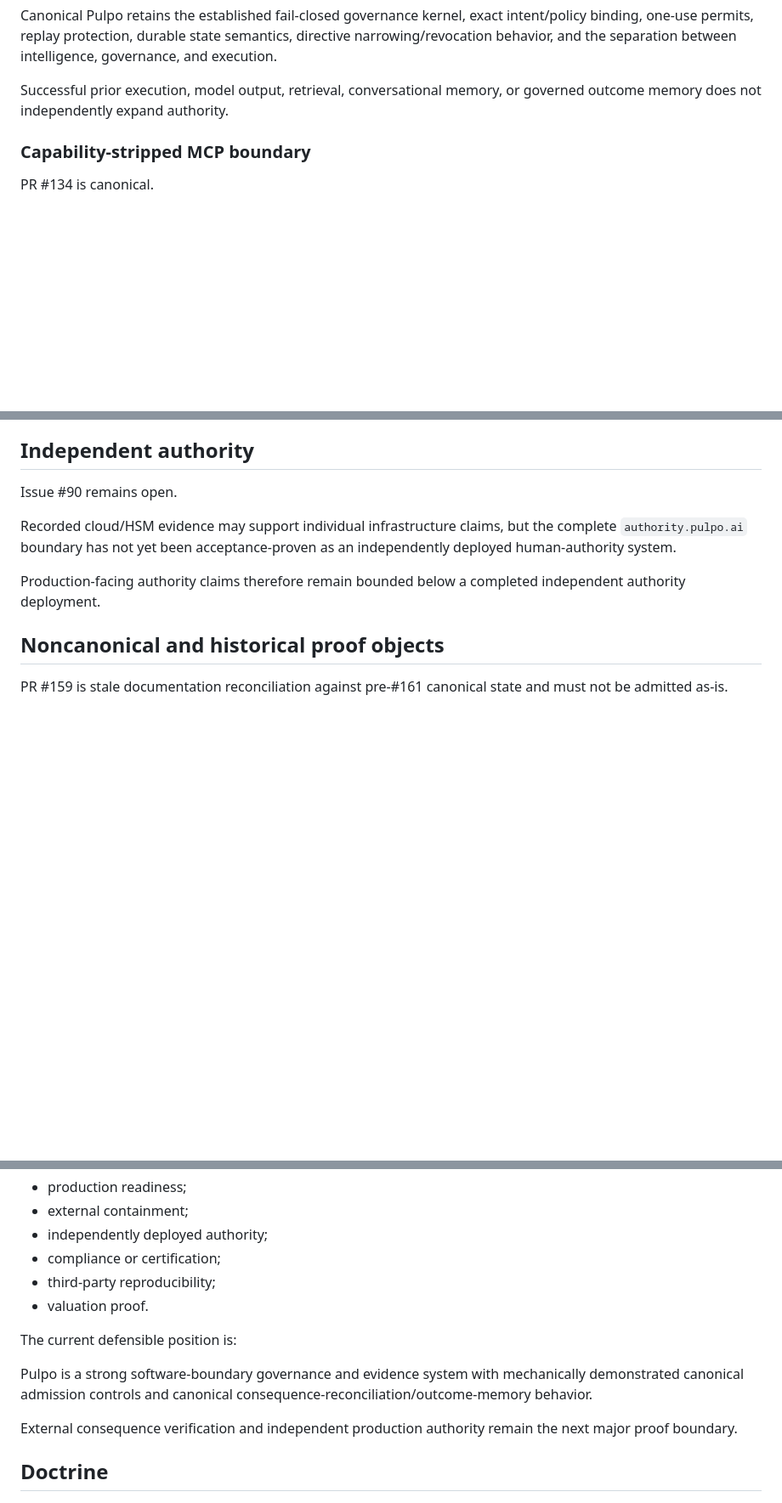
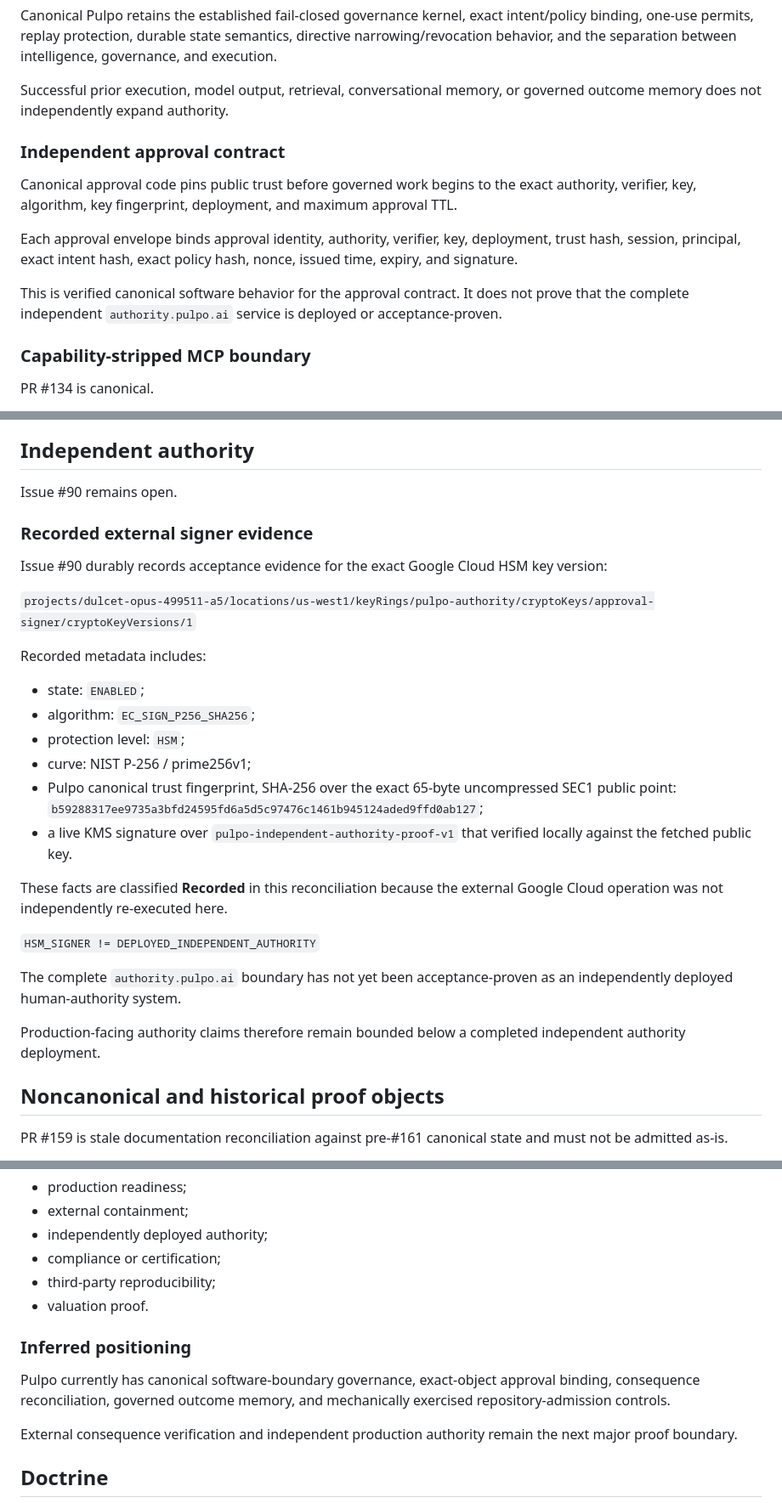
Before and after one commit to Ironnember/Pulpo1.0, a Markdown page: docs/CURRENT_STATE.md, 3 parts joined by grey strips. Shown at 85% size. GitHub-like rendering; blank space fills up the shorter version.

Commit message:
Docs: tighten current-state proof classification

```diff
--- a/docs/CURRENT_STATE.md
+++ b/docs/CURRENT_STATE.md
@@ -63,6 +63,14 @@ Canonical Pulpo retains the established fail-closed governance kernel, exact int
 
 Successful prior execution, model output, retrieval, conversational memory, or governed outcome memory does not independently expand authority.
 
+### Independent approval contract
+
+Canonical approval code pins public trust before governed work begins to the exact authority, verifier, key, algorithm, key fingerprint, deployment, and maximum approval TTL.
+
+Each approval envelope binds approval identity, authority, verifier, key, deployment, trust hash, session, principal, exact intent hash, exact policy hash, nonce, issued time, expiry, and signature.
+
+This is verified canonical software behavior for the approval contract. It does not prove that the complete independent `authority.pulpo.ai` service is deployed or acceptance-proven.
+
 ### Capability-stripped MCP boundary
 
 PR #134 is canonical.
@@ -145,7 +153,26 @@ No real registrar purchase or independently observed registrar consequence is es
 
 Issue #90 remains open.
 
-Recorded cloud/HSM evidence may support individual infrastructure claims, but the complete `authority.pulpo.ai` boundary has not yet been acceptance-proven as an independently deployed human-authority system.
+### Recorded external signer evidence
+
+Issue #90 durably records acceptance evidence for the exact Google Cloud HSM key version:
+
+`projects/dulcet-opus-499511-a5/locations/us-west1/keyRings/pulpo-authority/cryptoKeys/approval-signer/cryptoKeyVersions/1`
+
+Recorded metadata includes:
+
+- state: `ENABLED`;
+- algorithm: `EC_SIGN_P256_SHA256`;
+- protection level: `HSM`;
+- curve: NIST P-256 / prime256v1;
+- Pulpo canonical trust fingerprint, SHA-256 over the exact 65-byte uncompressed SEC1 public point: `b59288317ee9735a3bfd24595fd6a5d5c97476c1461b945124aded9ffd0ab127`;
+- a live KMS signature over `pulpo-independent-authority-proof-v1` that verified locally against the fetched public key.
+
+These facts are classified **Recorded** in this reconciliation because the external Google Cloud operation was not independently re-executed here.
+
+`HSM_SIGNER != DEPLOYED_INDEPENDENT_AUTHORITY`
+
+The complete `authority.pulpo.ai` boundary has not yet been acceptance-proven as an independently deployed human-authority system.
 
 Production-facing authority claims therefore remain bounded below a completed independent authority deployment.
 
@@ -227,9 +255,9 @@ Do not convert passing CI, a cloud primitive, repository approval, executor succ
 - third-party reproducibility;
 - valuation proof.
 
-The current defensible position is:
+### Inferred positioning
 
-Pulpo is a strong software-boundary governance and evidence system with mechanically demonstrated canonical admission controls and canonical consequence-reconciliation/outcome-memory behavior.
+Pulpo currently has canonical software-boundary governance, exact-object approval binding, consequence reconciliation, governed outcome memory, and mechanically exercised repository-admission controls.
 
 External consequence verification and independent production authority remain the next major proof boundary.
 
```
Also changed, not shown: other parts of docs/CURRENT_STATE.md (+3 -2 lines).
